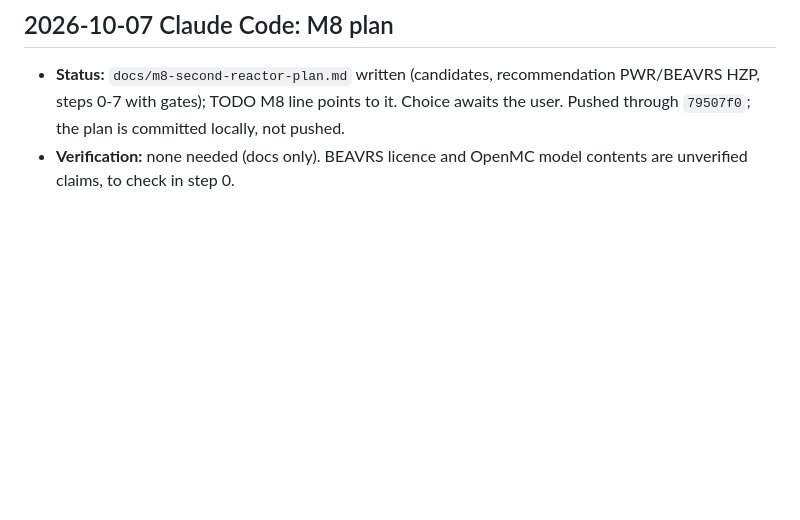
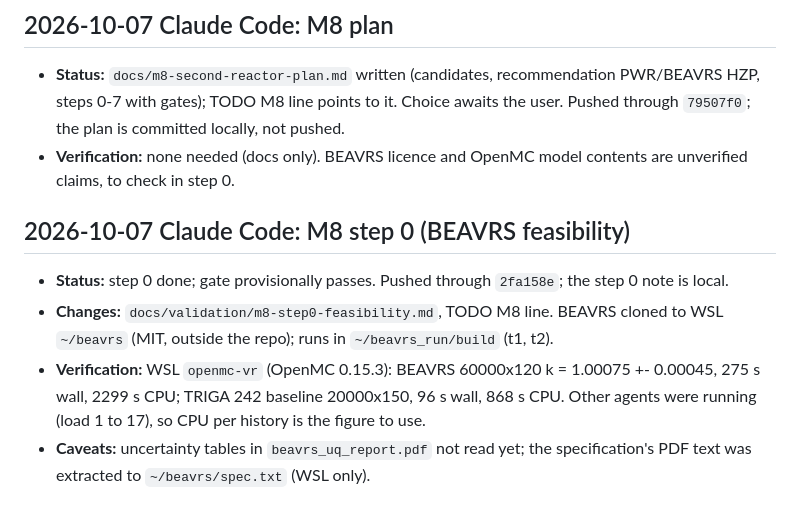
Before and after one commit to bluetyde/raft, a Markdown page: messages/virtual-reactor.md, the part around the change. Drawn GitHub-style; blank space fills up the shorter version.

Commit message:
M8 step 0: BEAVRS full-core model runs here, near critical at the benchmark state
Co-Authored-By: Claude Sonnet 5.5 <noreply@anthropic.com>

```diff
--- a/messages/virtual-reactor.md
+++ b/messages/virtual-reactor.md
@@ -102,3 +102,9 @@ Ran the web/ vitest suite and verified there are no unit test failures.
 ## 2026-10-07 Claude Code: M8 plan
 - **Status:** `docs/m8-second-reactor-plan.md` written (candidates, recommendation PWR/BEAVRS HZP, steps 0-7 with gates); TODO M8 line points to it. Choice awaits the user. Pushed through `79507f0`; the plan is committed locally, not pushed.
 - **Verification:** none needed (docs only). BEAVRS licence and OpenMC model contents are unverified claims, to check in step 0.
+
+## 2026-10-07 Claude Code: M8 step 0 (BEAVRS feasibility)
+- **Status:** step 0 done; gate provisionally passes. Pushed through `2fa158e`; the step 0 note is local.
+- **Changes:** `docs/validation/m8-step0-feasibility.md`, TODO M8 line. BEAVRS cloned to WSL `~/beavrs` (MIT, outside the repo); runs in `~/beavrs_run/build` (t1, t2).
+- **Verification:** WSL `openmc-vr` (OpenMC 0.15.3): BEAVRS 60000x120 k = 1.00075 +- 0.00045, 275 s wall, 2299 s CPU; TRIGA 242 baseline 20000x150, 96 s wall, 868 s CPU. Other agents were running (load 1 to 17), so CPU per history is the figure to use.
+- **Caveats:** uncertainty tables in `beavrs_uq_report.pdf` not read yet; the specification's PDF text was extracted to `~/beavrs/spec.txt` (WSL only).
```
Also changed, not shown: TODO.md (+1 -1 lines), docs/validation/m8-step0-feasibility.md (added, +35 -0 lines).
